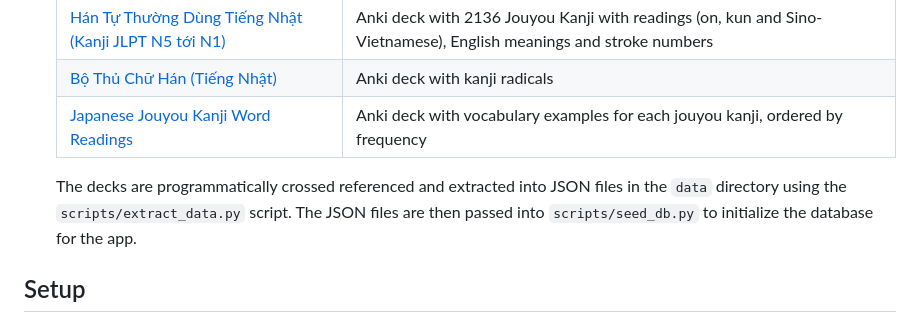
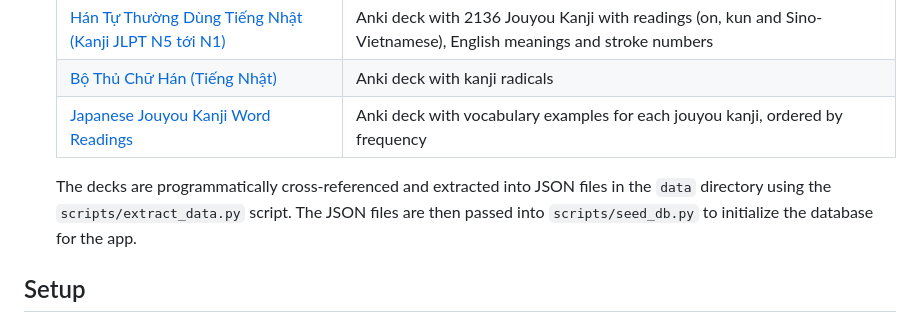
Before and after one commit to qhuongng/kabekanji, a Markdown page: README.md, the part around the change. Rendered like a GitHub page.

Commit message:
Fix spelling error in README.md
Corrected the spelling of 'cross-referenced' in the README

```diff
--- a/README.md
+++ b/README.md
@@ -21,7 +21,7 @@ An iOS Shortcut fetches a new wallpaper each morning from the server and sets it
   | [Bộ Thủ Chữ Hán (Tiếng Nhật)](https://ankiweb.net/shared/info/1364084349) | Anki deck with kanji radicals |
   | [Japanese Jouyou Kanji Word Readings](https://ankiweb.net/shared/info/351673913) | Anki deck with vocabulary examples for each jouyou kanji, ordered by frequency |
 
-  The decks are programmatically crossed referenced and extracted into JSON files in the `data` directory using the `scripts/extract_data.py` script. The JSON files are then passed into `scripts/seed_db.py` to initialize the database for the app.
+  The decks are programmatically cross-referenced and extracted into JSON files in the `data` directory using the `scripts/extract_data.py` script. The JSON files are then passed into `scripts/seed_db.py` to initialize the database for the app.
 
 ## Setup
 
```
